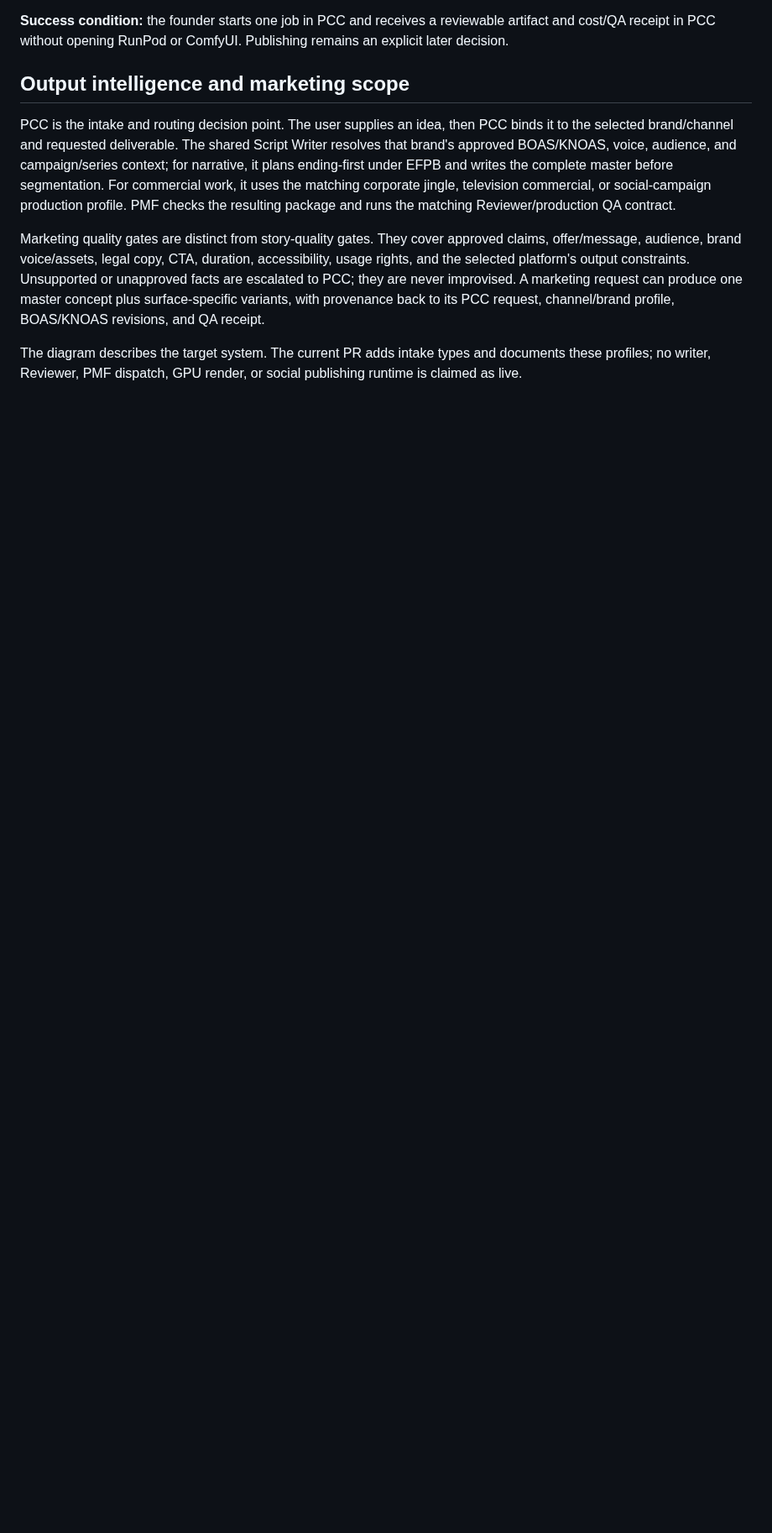
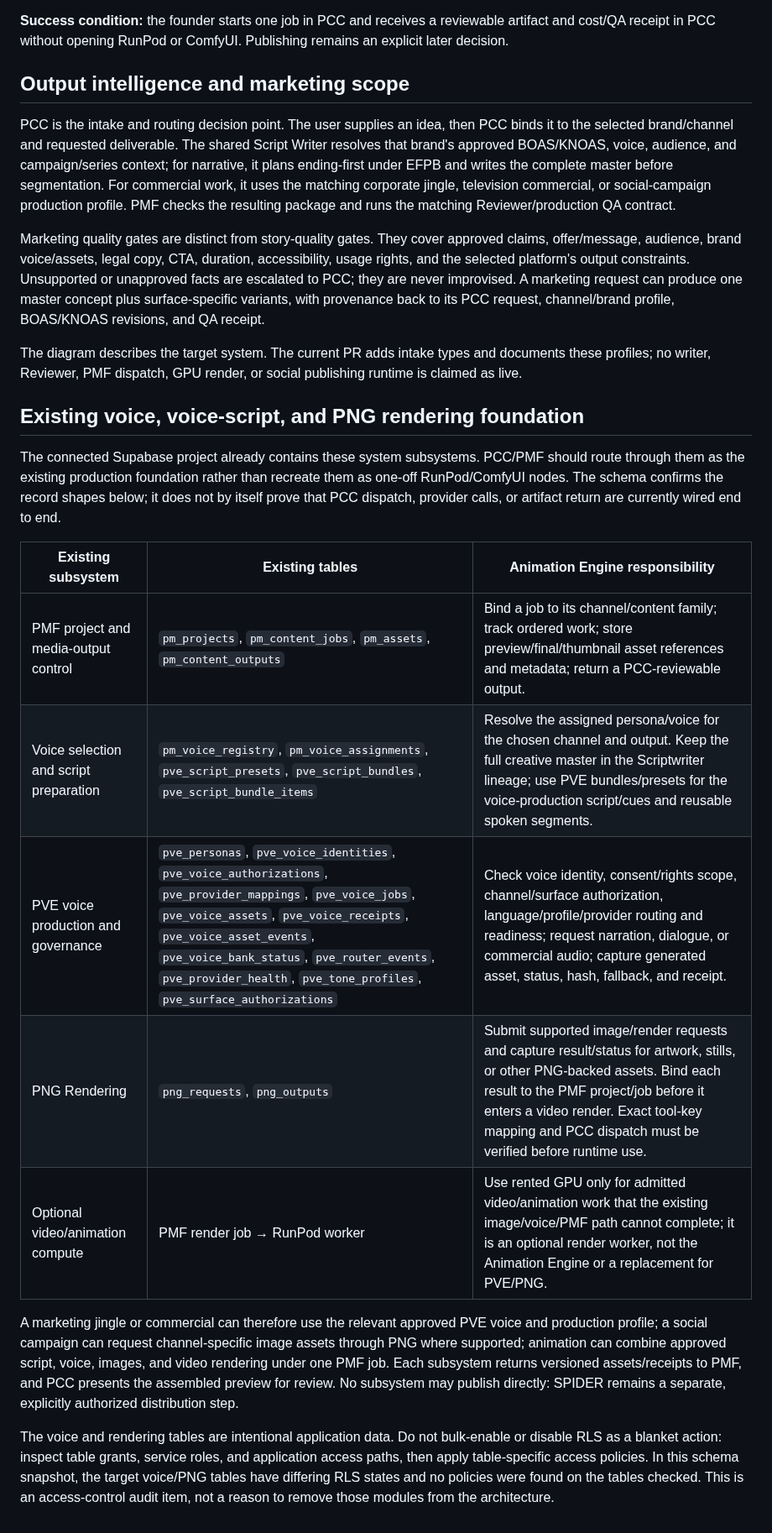
Before and after one commit to risingphnxhq/pcc-command-center, a Markdown page: docs/animation-engine-pcc-map-v1.md, the part around one of its changes. Shown at 84% size. GitHub-like rendering; blank space fills up the shorter version.

Commit message:
Map existing PMF voice script and PNG rendering foundations

```diff
--- a/docs/animation-engine-pcc-map-v1.md
+++ b/docs/animation-engine-pcc-map-v1.md
@@ -94,3 +100,20 @@ PCC is the intake and routing decision point. The user supplies an idea, then PC
 Marketing quality gates are distinct from story-quality gates. They cover approved claims, offer/message, audience, brand voice/assets, legal copy, CTA, duration, accessibility, usage rights, and the selected platform's output constraints. Unsupported or unapproved facts are escalated to PCC; they are never improvised. A marketing request can produce one master concept plus surface-specific variants, with provenance back to its PCC request, channel/brand profile, BOAS/KNOAS revisions, and QA receipt.
 
 The diagram describes the target system. The current PR adds intake types and documents these profiles; no writer, Reviewer, PMF dispatch, GPU render, or social publishing runtime is claimed as live.
+
+
+## Existing voice, voice-script, and PNG rendering foundation
+
+The connected Supabase project already contains these system subsystems. PCC/PMF should route through them as the existing production foundation rather than recreate them as one-off RunPod/ComfyUI nodes. The schema confirms the record shapes below; it does not by itself prove that PCC dispatch, provider calls, or artifact return are currently wired end to end.
+
+| Existing subsystem | Existing tables | Animation Engine responsibility |
+|---|---|---|
+| PMF project and media-output control | `pm_projects`, `pm_content_jobs`, `pm_assets`, `pm_content_outputs` | Bind a job to its channel/content family; track ordered work; store preview/final/thumbnail asset references and metadata; return a PCC-reviewable output. |
+| Voice selection and script preparation | `pm_voice_registry`, `pm_voice_assignments`, `pve_script_presets`, `pve_script_bundles`, `pve_script_bundle_items` | Resolve the assigned persona/voice for the chosen channel and output. Keep the full creative master in the Scriptwriter lineage; use PVE bundles/presets for the voice-production script/cues and reusable spoken segments. |
+| PVE voice production and governance | `pve_personas`, `pve_voice_identities`, `pve_voice_authorizations`, `pve_provider_mappings`, `pve_voice_jobs`, `pve_voice_assets`, `pve_voice_receipts`, `pve_voice_asset_events`, `pve_voice_bank_status`, `pve_router_events`, `pve_provider_health`, `pve_tone_profiles`, `pve_surface_authorizations` | Check voice identity, consent/rights scope, channel/surface authorization, language/profile/provider routing and readiness; request narration, dialogue, or commercial audio; capture generated asset, status, hash, fallback, and receipt. |
+| PNG Rendering | `png_requests`, `png_outputs` | Submit supported image/render requests and capture result/status for artwork, stills, or other PNG-backed assets. Bind each result to the PMF project/job before it enters a video render. Exact tool-key mapping and PCC dispatch must be verified before runtime use. |
+| Optional video/animation compute | PMF render job → RunPod worker | Use rented GPU only for admitted video/animation work that the existing image/voice/PMF path cannot complete; it is an optional render worker, not the Animation Engine or a replacement for PVE/PNG. |
+
+A marketing jingle or commercial can therefore use the relevant approved PVE voice and production profile; a social campaign can request channel-specific image assets through PNG where supported; animation can combine approved script, voice, images, and video rendering under one PMF job. Each subsystem returns versioned assets/receipts to PMF, and PCC presents the assembled preview for review. No subsystem may publish directly: SPIDER remains a separate, explicitly authorized distribution step.
+
+The voice and rendering tables are intentional application data. Do not bulk-enable or disable RLS as a blanket action: inspect table grants, service roles, and application access paths, then apply table-specific access policies. In this schema snapshot, the target voice/PNG tables have differing RLS states and no policies were found on the tables checked. This is an access-control audit item, not a reason to remove those modules from the architecture.
```
Also changed, not shown: other parts of docs/animation-engine-pcc-map-v1.md (+8 -2 lines).
